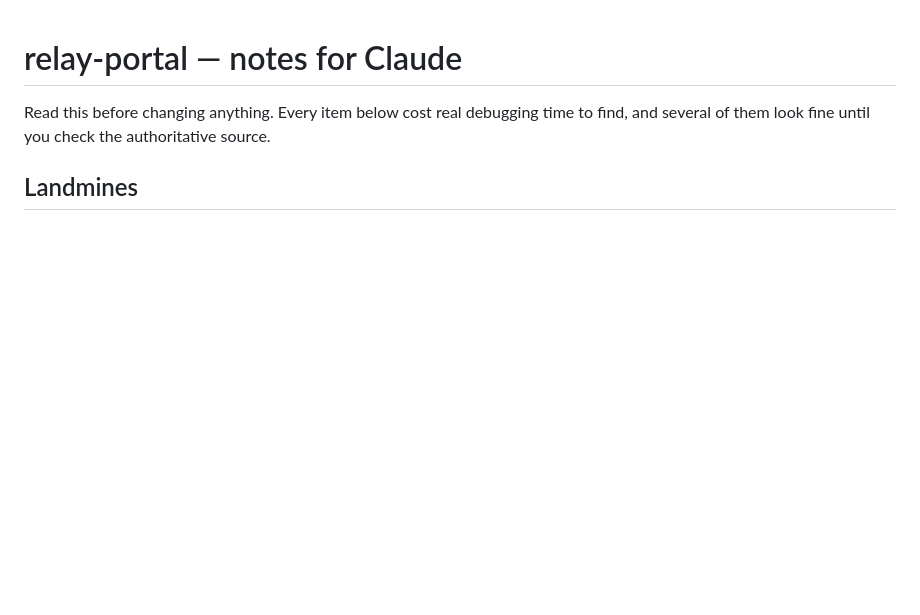
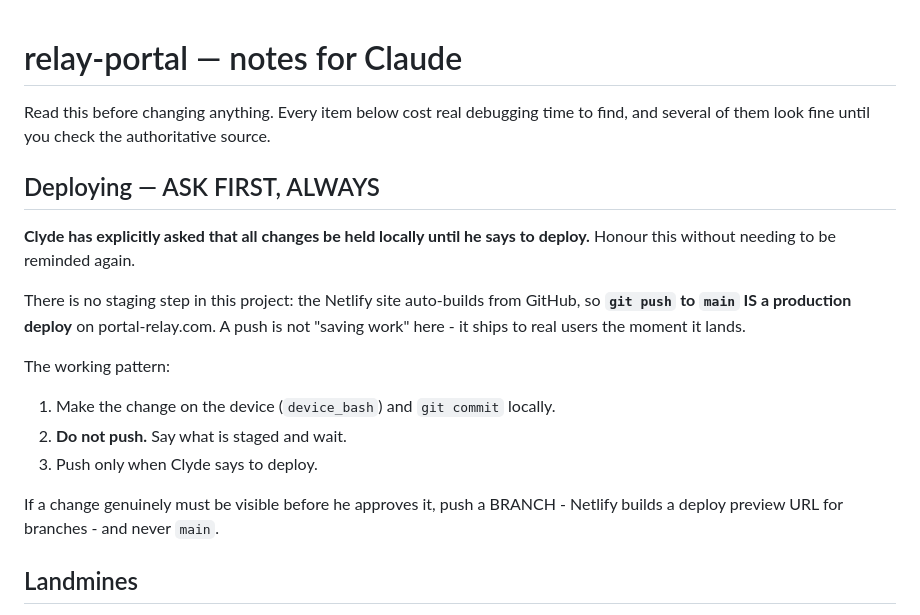
Before and after one commit to RelayAiUSA/relay-portal, a Markdown page: CLAUDE.md, the part around the change. Rendered like a GitHub page; blank space fills up the shorter version.

Commit message:
docs: hold all changes locally until Clyde says to deploy
There is no staging step here - a push to main is a production deploy to
portal-relay.com. Records the working pattern: commit locally, report what is
staged, push only on an explicit go-ahead, and use a branch (which gets a
Netlify preview URL) if something must be seen before approval.

Co-Authored-By: Claude Opus 5 <noreply@anthropic.com>
Claude-Session: https://claude.ai/code/session_012Do1QP9eomNtaDVoSVYfCG

```diff
--- a/CLAUDE.md
+++ b/CLAUDE.md
@@ -2,6 +2,23 @@
 
 Read this before changing anything. Every item below cost real debugging time
 to find, and several of them look fine until you check the authoritative source.
+
+## Deploying — ASK FIRST, ALWAYS
+
+**Clyde has explicitly asked that all changes be held locally until he says to
+deploy.** Honour this without needing to be reminded again.
+
+There is no staging step in this project: the Netlify site auto-builds from
+GitHub, so **`git push` to `main` IS a production deploy** on portal-relay.com.
+A push is not "saving work" here - it ships to real users the moment it lands.
+
+The working pattern:
+1. Make the change on the device (`device_bash`) and `git commit` locally.
+2. **Do not push.** Say what is staged and wait.
+3. Push only when Clyde says to deploy.
+
+If a change genuinely must be visible before he approves it, push a BRANCH -
+Netlify builds a deploy preview URL for branches - and never `main`.
 
 ## Landmines
 
```
